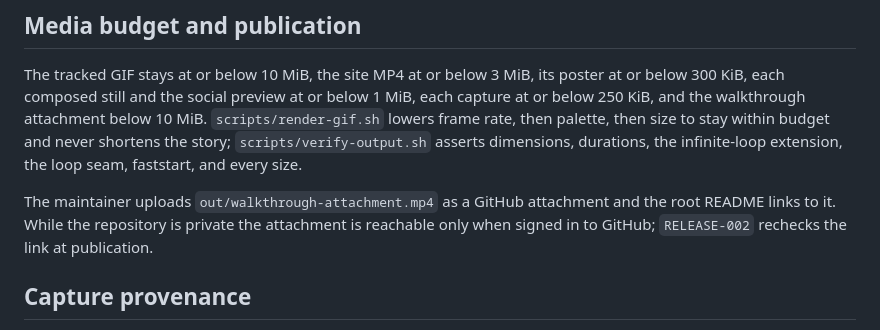
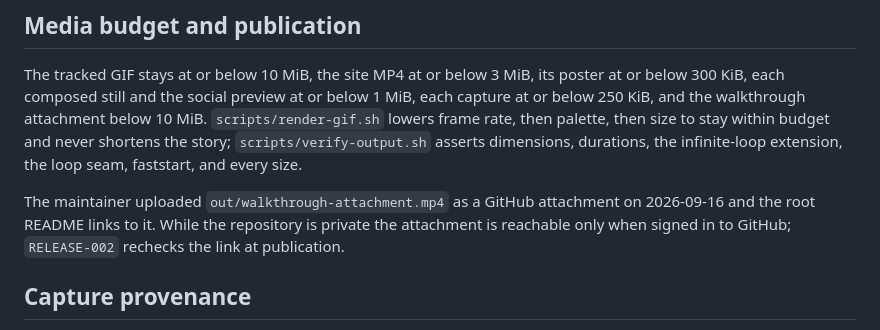
Before and after one commit to dees91/posato, a Markdown page: video/README.md, the part around the change. Drawn GitHub-style.

Commit message:
DOCS-002: Link the 42-second walkthrough attachment

```diff
--- a/video/README.md
+++ b/video/README.md
@@ -56,10 +56,10 @@ size to stay within budget and never shortens the story; `scripts/verify-output.
 asserts dimensions, durations, the infinite-loop extension, the loop seam,
 faststart, and every size.
 
-The maintainer uploads `out/walkthrough-attachment.mp4` as a GitHub attachment
-and the root README links to it. While the repository is private the
-attachment is reachable only when signed in to GitHub; `RELEASE-002` rechecks
-the link at publication.
+The maintainer uploaded `out/walkthrough-attachment.mp4` as a GitHub attachment
+on 2026-09-16 and the root README links to it. While the repository is private
+the attachment is reachable only when signed in to GitHub; `RELEASE-002`
+rechecks the link at publication.
 
 ## Capture provenance
 
```
Also changed, not shown: README.md (+2 -2 lines), 1 other file.
